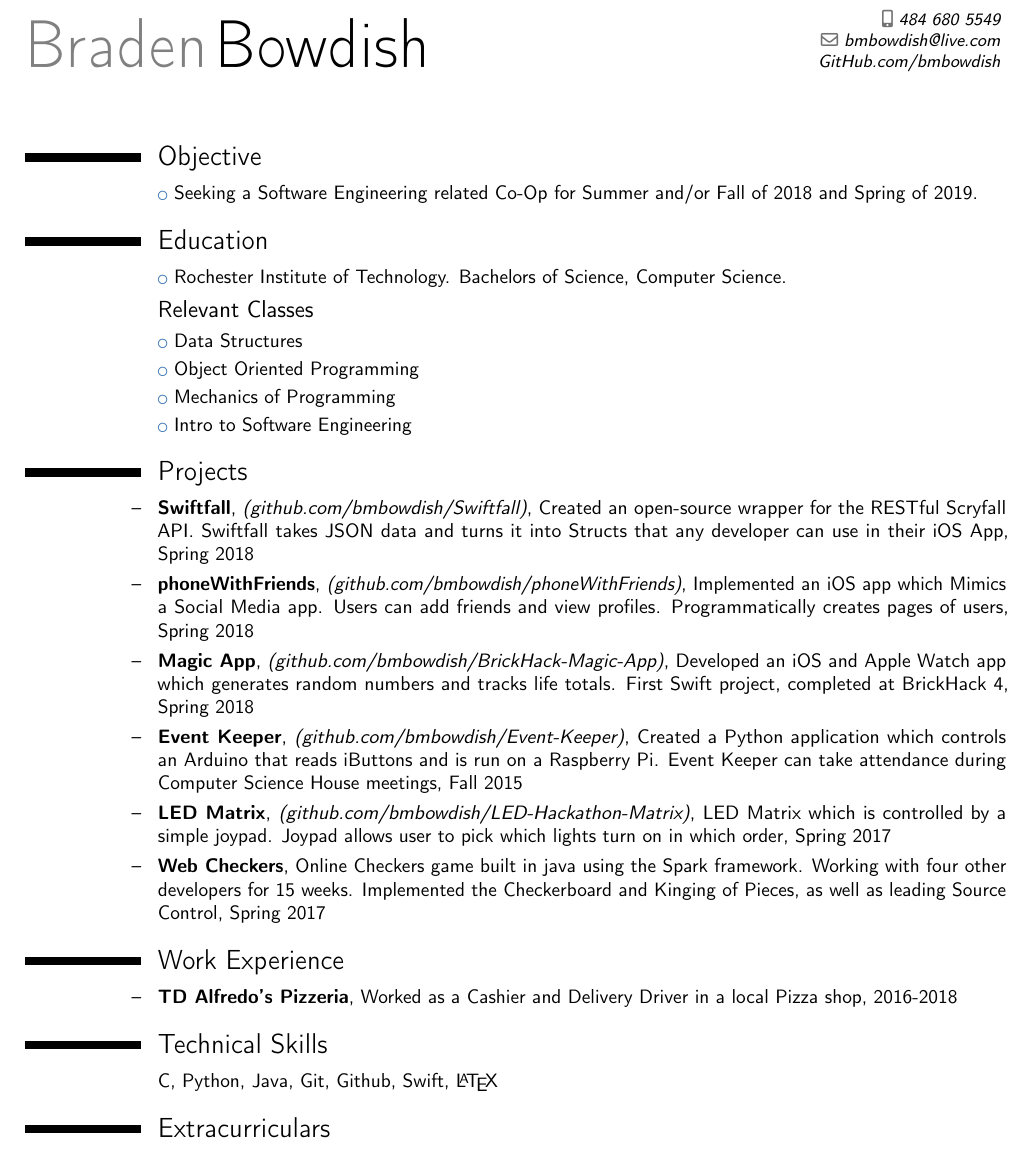
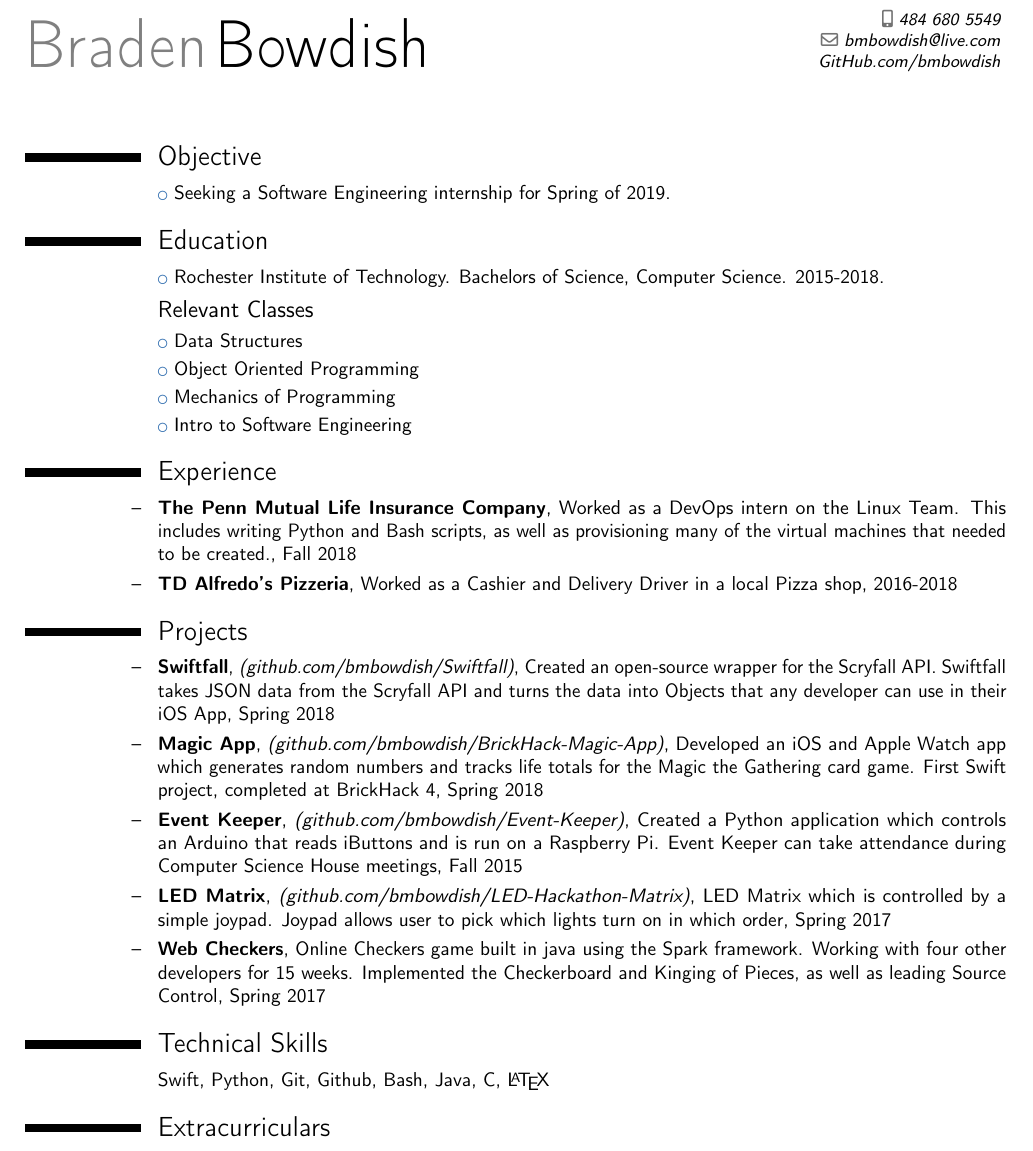
Before and after one commit to bmbowdish/Current-Resume, a LaTeX CV (BradenBowdishResume.tex): part of the page, cut so that both start at the same text. Compiled offline with pdfLaTeX.

Commit message:
Updated for Penn Mutual

```diff
--- a/BradenBowdishResume.tex
+++ b/BradenBowdishResume.tex
@@ -20,25 +20,25 @@
 %-----       resume       ---------------------------------------------------------
 \makecvtitle
 \section{Objective}
- \cvlistitem{Seeking a Software Engineering related Co-Op for Summer and/or Fall of 2018 and Spring of 2019.}
+ \cvlistitem{Seeking a Software Engineering internship for Spring of 2019.}
 \section{Education}
-  \cvlistitem{Rochester Institute of Technology. Bachelors of Science, Computer Science.}
+  \cvlistitem{Rochester Institute of Technology. Bachelors of Science, Computer Science. 2015-2018.}
   \subsection{Relevant Classes}
     \cvlistitem{Data Structures}
     \cvlistitem{Object Oriented Programming}
     \cvlistitem{Mechanics of Programming}
     \cvlistitem{Intro to Software Engineering}
+\section{Experience}
+  \cventry{--}{The Penn Mutual Life Insurance Company}{}{Worked as a DevOps intern on the Linux Team. This includes writing Python and Bash scripts, as well as provisioning many of the virtual machines that needed to be created.}{Fall 2018}{}
+  \cventry{--}{TD Alfredo's Pizzeria}{}{Worked as a Cashier and Delivery Driver in a local Pizza shop}{2016-2018}{}
 \section{Projects}
-\cventry{--}{Swiftfall}{\href{https://github.com/bmbowdish/Swiftfall}{(github.com/bmbowdish/Swiftfall)}}{Created an open-source wrapper for the RESTful Scryfall API. Swiftfall takes JSON data and turns it into Structs that any developer can use in their iOS App}{Spring 2018}{}
-  \cventry{--}{phoneWithFriends}{\href{https://github.com/bmbowdish/phoneWithFriends}{(github.com/bmbowdish/phoneWithFriends)}}{Implemented an iOS app which Mimics a Social Media app. Users can add friends and view profiles. Programmatically creates pages of users}{Spring 2018}{}
- \cventry{--}{Magic App}{\href{https://github.com/bmbowdish/BrickHack-Magic-App}{(github.com/bmbowdish/BrickHack-Magic-App)}}{Developed an iOS and Apple Watch app which generates random numbers and tracks life totals. First Swift project, completed at BrickHack 4} {Spring 2018}{}
+ \cventry{--}{Swiftfall}{\href{https://github.com/bmbowdish/Swiftfall}{(github.com/bmbowdish/Swiftfall)}}{Created an open-source wrapper for the Scryfall API. Swiftfall takes JSON data from the Scryfall API and turns the data into Objects that any developer can use in their iOS App}{Spring 2018}{}
+ \cventry{--}{Magic App}{\href{https://github.com/bmbowdish/BrickHack-Magic-App}{(github.com/bmbowdish/BrickHack-Magic-App)}}{Developed an iOS and Apple Watch app which generates random numbers and tracks life totals for the Magic the Gathering card game. First Swift project, completed at BrickHack 4} {Spring 2018}{}
   \cventry{--}{Event Keeper}{\href{https://github.com/bmbowdish/Event-Keeper}{(github.com/bmbowdish/Event-Keeper)}}{Created a Python application which controls an Arduino that reads iButtons and is run on a Raspberry Pi. Event Keeper can take attendance during Computer Science House meetings} {Fall 2015}{}
  \cventry{--}{LED Matrix}{\href{https://github.com/bmbowdish/LED-Hackathon-Matrix}{(github.com/bmbowdish/LED-Hackathon-Matrix)}}{LED Matrix which is controlled by a simple joypad. Joypad allows user to pick which lights turn on in which order}{Spring 2017}{}
   \cventry{--}{Web Checkers}{}{Online Checkers game built in java using the Spark framework. Working with four other developers for 15 weeks. Implemented the Checkerboard and Kinging of Pieces, as well as leading Source Control}{Spring 2017}{}
-\section{Work Experience}
-  \cventry{--}{TD Alfredo's Pizzeria}{}{Worked as a Cashier and Delivery Driver in a local Pizza shop}{2016-2018}{}
 \section{Technical Skills}
-  \cvitemwithcomment{}{C, Python, Java, Git, Github, Swift, \LaTeX}{}
+  \cvitemwithcomment{}{Swift, Python, Git, Github, Bash, Java, C, \LaTeX}{}
 \section{Extracurriculars}
   \cvitem{--}{Computer Science House: A living-learning community for people interested in computers and other forms of technology.}
   \cvitem{--}{CSH History Director: Leading a committee devoted to alumni outreach and event planning.}
```
